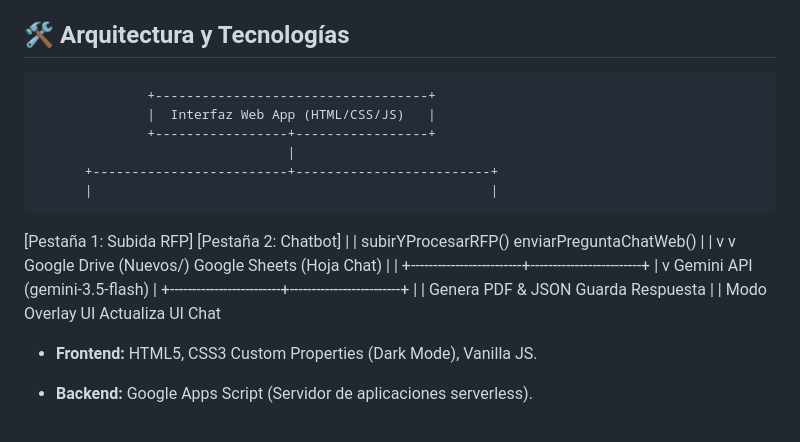
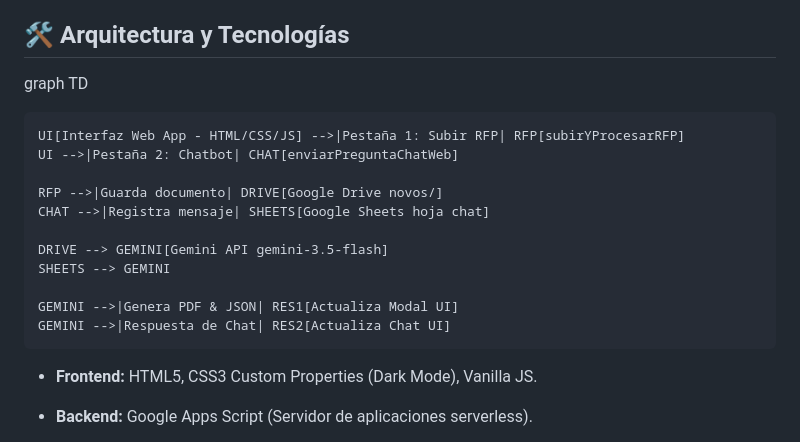
Before and after one commit to rayalmenardz/ai-automation_portfolio, a Markdown page: README.md, the part around the change. GitHub-like rendering.

```diff
--- a/README.md
+++ b/README.md
@@ -27,29 +27,19 @@ Prueba la aplicación directamente en el navegador sin necesidad de instalación
 
 ## **🛠️ Arquitectura y Tecnologías**
 
-                  +-----------------------------------+
-                  |  Interfaz Web App (HTML/CSS/JS)   |
-                  +-----------------+-----------------+
-                                    |
-          +-------------------------+-------------------------+
-          |                                                   |
- [Pestaña 1: Subida RFP]                            [Pestaña 2: Chatbot]
-          |                                                   |
-  subirYProcesarRFP()                               enviarPreguntaChatWeb()
-          |                                                   |
-          v                                                   v
-Google Drive (Nuevos/)                              Google Sheets (Hoja Chat)
-          |                                                   |
-          +-------------------------+-------------------------+
-                                    |
-                                    v
-                     Gemini API (gemini-3.5-flash)
-                                    |
-          +-------------------------+-------------------------+
-          |                                                   |
-    Genera PDF & JSON                               Guarda Respuesta
-          |                                                   |
-    Modo Overlay UI                                   Actualiza UI Chat
+graph TD
+
+    UI[Interfaz Web App - HTML/CSS/JS] -->|Pestaña 1: Subir RFP| RFP[subirYProcesarRFP]
+    UI -->|Pestaña 2: Chatbot| CHAT[enviarPreguntaChatWeb]
+
+    RFP -->|Guarda documento| DRIVE[Google Drive novos/]
+    CHAT -->|Registra mensaje| SHEETS[Google Sheets hoja chat]
+
+    DRIVE --> GEMINI[Gemini API gemini-3.5-flash]
+    SHEETS --> GEMINI
+
+    GEMINI -->|Genera PDF & JSON| RES1[Actualiza Modal UI]
+    GEMINI -->|Respuesta de Chat| RES2[Actualiza Chat UI]
 
 * **Frontend:** HTML5, CSS3 Custom Properties (Dark Mode), Vanilla JS.
 
```
